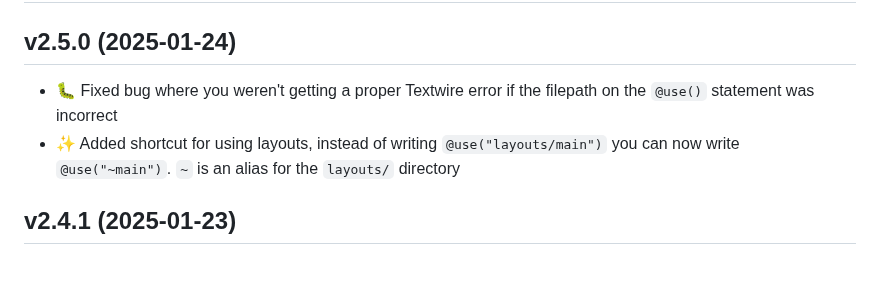
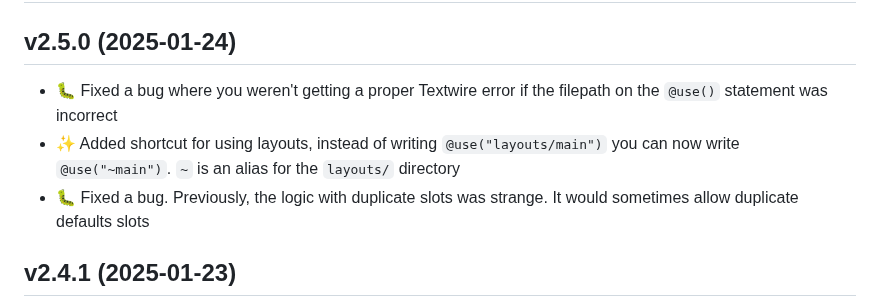
Before and after one commit to textwire/textwire, a Markdown page: CHANGELOG.md, the part around the change. Rendered like a GitHub page; blank space fills up the shorter version.

Commit message:
Update changelog

```diff
--- a/CHANGELOG.md
+++ b/CHANGELOG.md
@@ -1,8 +1,9 @@
 # Release notes
 
 ## v2.5.0 (2025-01-24)
-- 🐛 Fixed bug where you weren't getting a proper Textwire error if the filepath on the `@use()` statement was incorrect
+- 🐛 Fixed a bug where you weren't getting a proper Textwire error if the filepath on the `@use()` statement was incorrect
 - ✨ Added shortcut for using layouts, instead of writing `@use("layouts/main")` you can now write `@use("~main")`. `~` is an alias for the `layouts/` directory
+- 🐛 Fixed a bug. Previously, the logic with duplicate slots was strange. It would sometimes allow duplicate defaults slots
 
 ## v2.4.1 (2025-01-23)
 - 🐛 Fixed bug where `@insert` statement was required. Now, if you define `@reserve` statement in the layout, all the `@inserts` are optional
```
